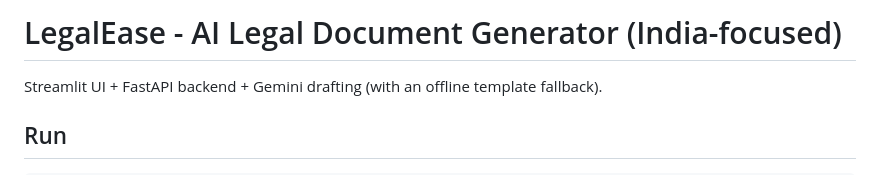
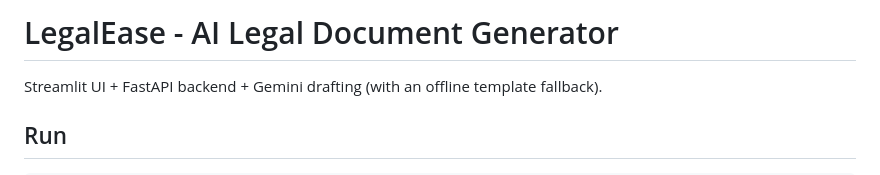
Before and after one commit to sanjays11306/LegalEase-AI-Powered-Legal-Document-generator, a Markdown page: README.md, the part around the change. Rendered like a GitHub page.

```diff
--- a/README.md
+++ b/README.md
@@ -1,4 +1,4 @@
-# LegalEase - AI Legal Document Generator (India-focused)
+# LegalEase - AI Legal Document Generator
 
 Streamlit UI + FastAPI backend + Gemini drafting (with an offline template fallback).
 
```
